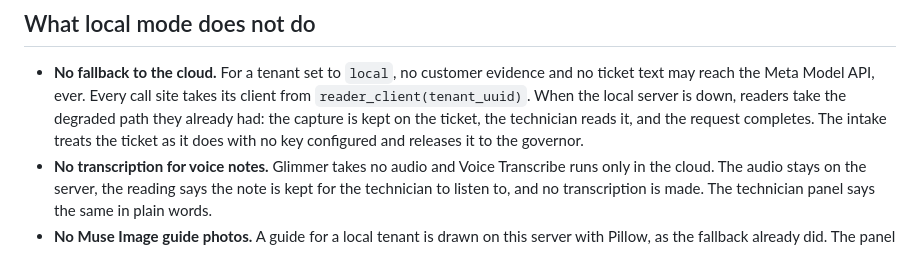
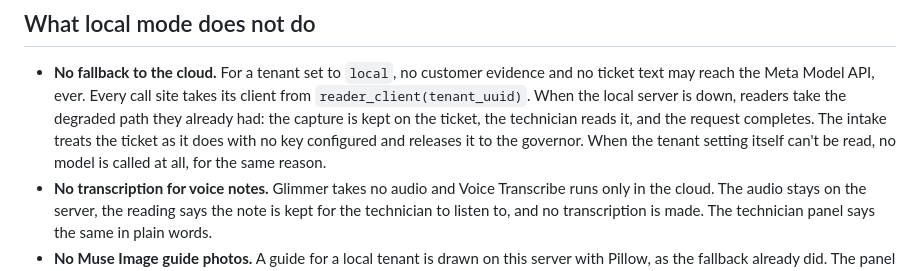
Before and after one commit to creativeheadz/wegweiser-eyewitness, a Markdown page: eyewitness/docs/onprem.md, the part around the change. GitHub-like rendering.

Commit message:
eyewitness: the on-prem guide says an unreadable setting calls no model

```diff
--- a/eyewitness/docs/onprem.md
+++ b/eyewitness/docs/onprem.md
@@ -43,7 +43,9 @@ is nowhere to send the reads before that.
   readers take the degraded path they already had: the capture is
   kept on the ticket, the technician reads it, and the request
   completes. The intake treats the ticket as it does with no key
-  configured and releases it to the governor.
+  configured and releases it to the governor. When the tenant setting
+  itself can't be read, no model is called at all, for the same
+  reason.
 - **No transcription for voice notes.** Glimmer takes no audio and
   Voice Transcribe runs only in the cloud. The audio stays on the
   server, the reading says the note is kept for the technician to
```
